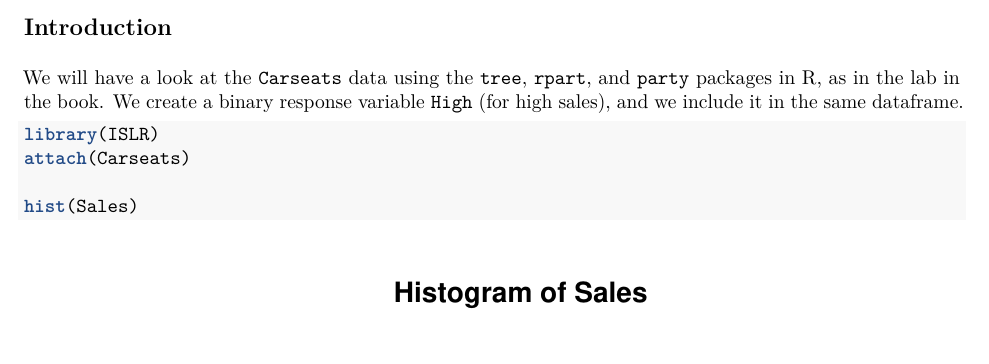
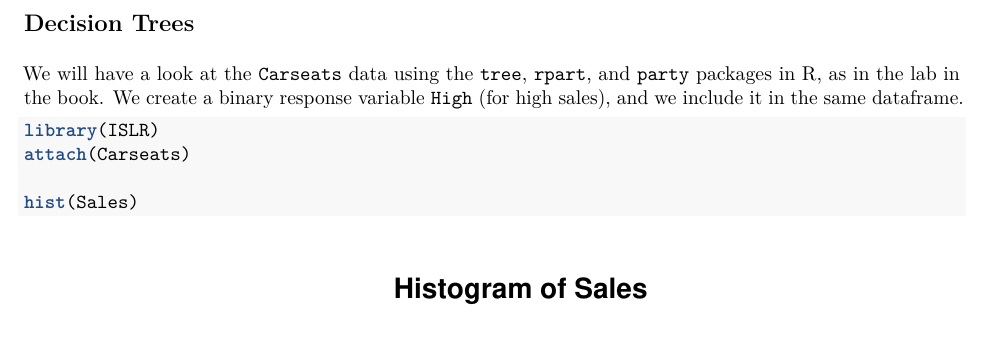
Before and after one commit to JustinMShea/StatisticalLearning, an R Markdown document (R/08-Trees.Rmd): part of page 2 of 13, cut at the place of the change. The pictures show the output file R/08-Trees.pdf that the author committed with the source.

Commit message:
changed `introcution` heading to `decision trees`

```diff
--- a/R/08-Trees.Rmd
+++ b/R/08-Trees.Rmd
@@ -11,7 +11,7 @@ output:
 \newpage
 
 
-## Introduction
+## Decision Trees
 
 We will have a look at the `Carseats` data using the `tree`, `rpart`, and `party` packages in R, as in the lab in the book. We create a binary response variable `High` (for high sales), and we include it in the same dataframe.
 
```
Also changed, not shown: R/08-Trees.pdf.
